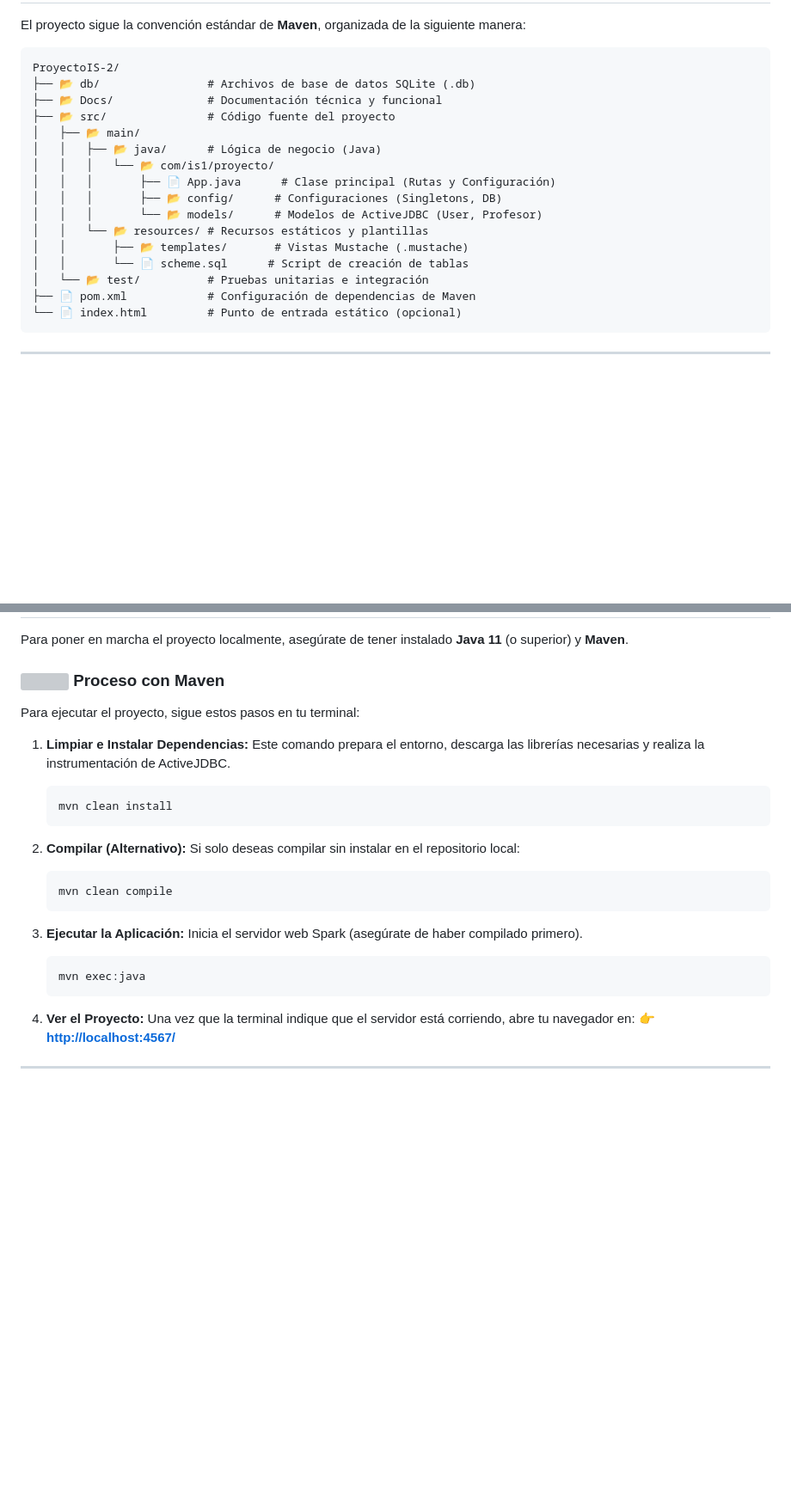
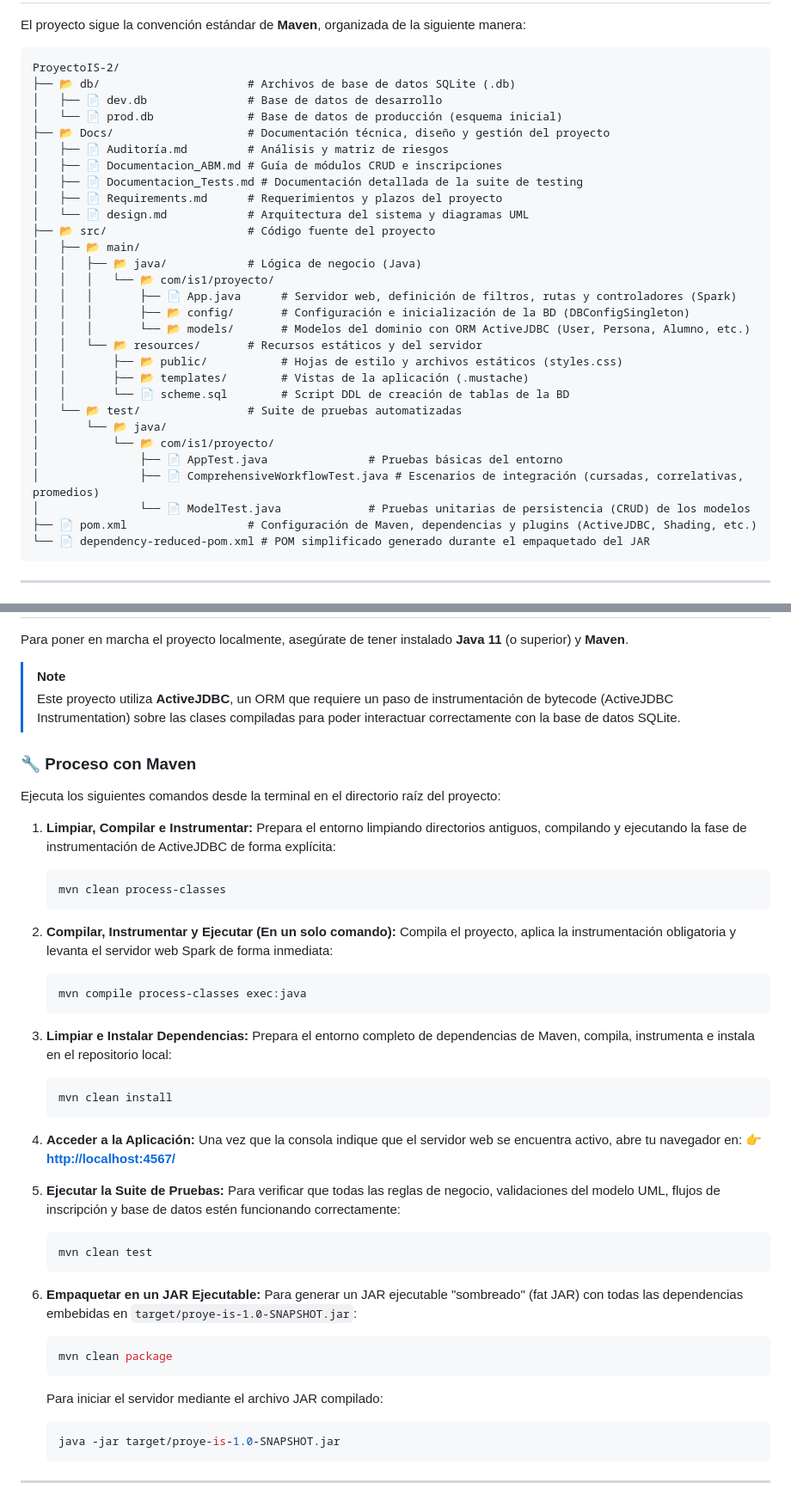
Before and after one commit to LucasRosaless/ProyectoIS-2, a Markdown page: readme.md, 2 parts joined by grey strips. Shown at 86% size. GitHub-like rendering; blank space fills up the shorter version; grey boxes are pictures that could not be loaded.

Commit message:
Actualizacion Readme

````diff
--- a/readme.md
+++ b/readme.md
@@ -25,21 +27,34 @@ El proyecto sigue la convención estándar de **Maven**, organizada de la siguie
 
 ```text
 ProyectoIS-2/
-├── 📂 db/                # Archivos de base de datos SQLite (.db)
-├── 📂 Docs/              # Documentación técnica y funcional
-├── 📂 src/               # Código fuente del proyecto
+├── 📂 db/                      # Archivos de base de datos SQLite (.db)
+│   ├── 📄 dev.db               # Base de datos de desarrollo
+│   └── 📄 prod.db              # Base de datos de producción (esquema inicial)
+├── 📂 Docs/                    # Documentación técnica, diseño y gestión del proyecto
+│   ├── 📄 Auditoría.md         # Análisis y matriz de riesgos
+│   ├── 📄 Documentacion_ABM.md # Guía de módulos CRUD e inscripciones
+│   ├── 📄 Documentacion_Tests.md # Documentación detallada de la suite de testing
+│   ├── 📄 Requirements.md      # Requerimientos y plazos del proyecto
+│   └── 📄 design.md            # Arquitectura del sistema y diagramas UML
+├── 📂 src/                     # Código fuente del proyecto
 │   ├── 📂 main/
-│   │   ├── 📂 java/      # Lógica de negocio (Java)
+│   │   ├── 📂 java/            # Lógica de negocio (Java)
 │   │   │   └── 📂 com/is1/proyecto/
-│   │   │       ├── 📄 App.java      # Clase principal (Rutas y Configuración)
-│   │   │       ├── 📂 config/      # Configuraciones (Singletons, DB)
-│   │   │       └── 📂 models/      # Modelos de ActiveJDBC (User, Profesor)
-│   │   └── 📂 resources/ # Recursos estáticos y plantillas
-│   │       ├── 📂 templates/       # Vistas Mustache (.mustache)
-│   │       └── 📄 scheme.sql      # Script de creación de tablas
-│   └── 📂 test/          # Pruebas unitarias e integración
-├── 📄 pom.xml            # Configuración de dependencias de Maven
-└── 📄 index.html         # Punto de entrada estático (opcional)
+│   │   │       ├── 📄 App.java      # Servidor web, definición de filtros, rutas y controladores (Spark)
+│   │   │       ├── 📂 config/       # Configuración e inicialización de la BD (DBConfigSingleton)
+│   │   │       └── 📂 models/       # Modelos del dominio con ORM ActiveJDBC (User, Persona, Alumno, etc.)
+│   │   └── 📂 resources/       # Recursos estáticos y del servidor
+│   │       ├── 📂 public/           # Hojas de estilo y archivos estáticos (styles.css)
+│   │       ├── 📂 templates/        # Vistas de la aplicación (.mustache)
+│   │       └── 📄 scheme.sql        # Script DDL de creación de tablas de la BD
+│   └── 📂 test/                # Suite de pruebas automatizadas
+│       └── 📂 java/
+│           └── 📂 com/is1/proyecto/
+│               ├── 📄 AppTest.java               # Pruebas básicas del entorno
+│               ├── 📄 ComprehensiveWorkflowTest.java # Escenarios de integración (cursadas, correlativas, promedios)
+│               └── 📄 ModelTest.java             # Pruebas unitarias de persistencia (CRUD) de los modelos
+├── 📄 pom.xml                  # Configuración de Maven, dependencias y plugins (ActiveJDBC, Shading, etc.)
+└── 📄 dependency-reduced-pom.xml # POM simplificado generado durante el empaquetado del JAR
 ```
 
 ---
@@ -48,32 +63,50 @@ ProyectoIS-2/
 
 Para poner en marcha el proyecto localmente, asegúrate de tener instalado **Java 11** (o superior) y **Maven**.
 
-### <img src="https://unpkg.com/boxicons@2.1.4/svg/regular/bx-wrench.svg" width="24" height="24" style="vertical-align: middle;"> Proceso con Maven
+> [!NOTE]
+> Este proyecto utiliza **ActiveJDBC**, un ORM que requiere un paso de instrumentación de bytecode (ActiveJDBC Instrumentation) sobre las clases compiladas para poder interactuar correctamente con la base de datos SQLite.
 
-Para ejecutar el proyecto, sigue estos pasos en tu terminal:
+### 🔧 Proceso con Maven
 
-1.  **Limpiar e Instalar Dependencias:**
-    Este comando prepara el entorno, descarga las librerías necesarias y realiza la instrumentación de ActiveJDBC.
+Ejecuta los siguientes comandos desde la terminal en el directorio raíz del proyecto:
+
+1.  **Limpiar, Compilar e Instrumentar:**
+    Prepara el entorno limpiando directorios antiguos, compilando y ejecutando la fase de instrumentación de ActiveJDBC de forma explícita:
+    ```bash
+    mvn clean process-classes
+    ```
+
+2.  **Compilar, Instrumentar y Ejecutar (En un solo comando):**
+    Compila el proyecto, aplica la instrumentación obligatoria y levanta el servidor web Spark de forma inmediata:
+    ```bash
+    mvn compile process-classes exec:java
+    ```
+
+3.  **Limpiar e Instalar Dependencias:**
+    Prepara el entorno completo de dependencias de Maven, compila, instrumenta e instala en el repositorio local:
     ```bash
     mvn clean install
     ```
 
-2.  **Compilar (Alternativo):**
-    Si solo deseas compilar sin instalar en el repositorio local:
+4.  **Acceder a la Aplicación:**
+    Una vez que la consola indique que el servidor web se encuentra activo, abre tu navegador en:
+    👉 [**http://localhost:4567/**](http://localhost:4567/)
+
+5.  **Ejecutar la Suite de Pruebas:**
+    Para verificar que todas las reglas de negocio, validaciones del modelo UML, flujos de inscripción y base de datos estén funcionando correctamente:
     ```bash
-    mvn clean compile
+    mvn clean test
     ```
 
-3.  **Ejecutar la Aplicación:**
-    Inicia el servidor web Spark (asegúrate de haber compilado primero).
+6.  **Empaquetar en un JAR Ejecutable:**
+    Para generar un JAR ejecutable "sombreado" (fat JAR) con todas las dependencias embebidas en `target/proye-is-1.0-SNAPSHOT.jar`:
     ```bash
-    mvn exec:java
+    mvn clean package
     ```
-
-3.  **Ver el Proyecto:**
-    Una vez que la terminal indique que el servidor está corriendo, abre tu navegador en:
-    👉 [**http://localhost:4567/**](http://localhost:4567/)
-
+    Para iniciar el servidor mediante el archivo JAR compilado:
+    ```bash
+    java -jar target/proye-is-1.0-SNAPSHOT.jar
+    ```
 
 ---
 
````
Also changed, not shown: other parts of readme.md (+11 -9 lines).
